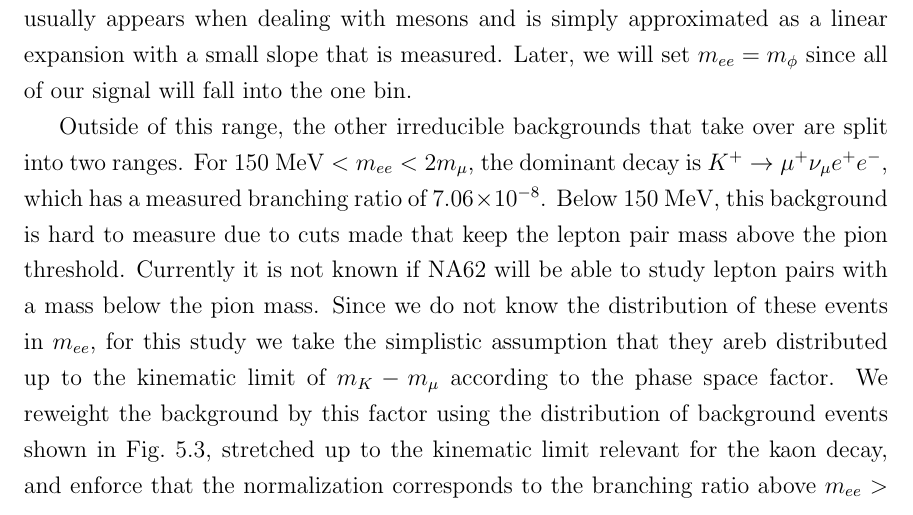
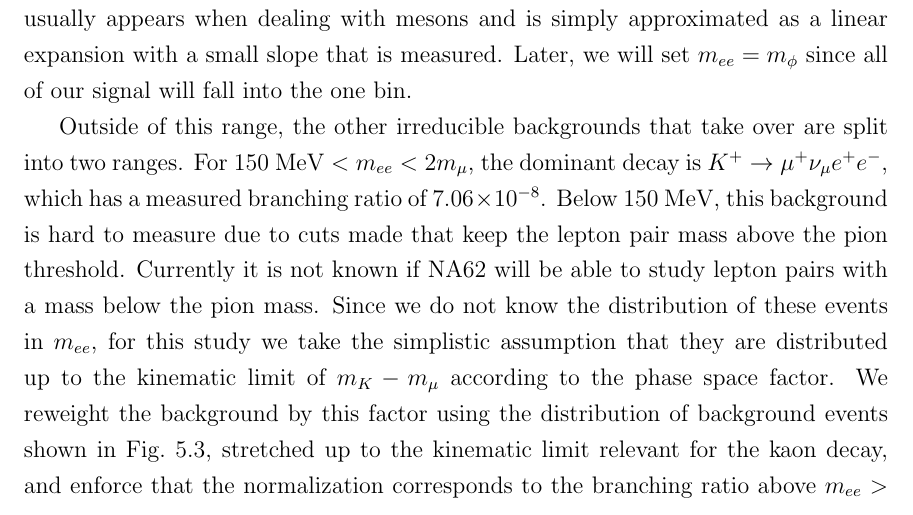
Before and after one commit to drglove/masters-thesis, a LaTeX thesis (thesis.tex, which reads chapters/5/sec_kaon.tex): part of page 56 of 80, cut so that both start at the same text. Compiled offline with pdfLaTeX.

Commit message:
Results: areb -> are typo

```diff
--- a/chapters/5/sec_kaon.tex
+++ b/chapters/5/sec_kaon.tex
@@ -46,7 +46,7 @@ Outside of this range, the other irreducible backgrounds that take over are spli
 For $150~\textrm{MeV} < m_{ee} < 2m_\mu$, the dominant decay is $K^+ \rightarrow \mu^+ \nu_\mu e^+ e^-$, which has a measured branching ratio of $7.06 \times 10^{-8}$.
 Below $150~\textrm{MeV}$, this background is hard to measure due to cuts made that keep the lepton pair mass above the pion threshold.
 Currently it is not known if NA62 will be able to study lepton pairs with a mass below the pion mass.
-Since we do not know the distribution of these events in $m_{ee}$, for this study we take the simplistic assumption that they areb distributed up to the kinematic limit of $m_K - m_\mu$ according to the phase space factor.
+Since we do not know the distribution of these events in $m_{ee}$, for this study we take the simplistic assumption that they are distributed up to the kinematic limit of $m_K - m_\mu$ according to the phase space factor.
 We reweight the background by this factor using the distribution of background events shown in Fig.~\ref{fig:mu_eeenunu_spectrum}, stretched up to the kinematic limit relevant for the kaon decay, and enforce that the normalization corresponds to the branching ratio above $m_{ee} > 150~\textrm{MeV}$.
 This background distribution is used because the $e^+ e^-$ pairs in $\mu^+ \rightarrow e^+ \nu_e \bar{\nu_\mu} e^+ e^-$ come mostly from final state radiation, similar to the pairs produced in $K^+ \rightarrow \mu^+ \nu_\mu e^+ e^-$, so the backgrounds should be similar.
 This can be improved by using Monte Carlo techniques to generate this background distribution as well, or by calculating the distribution directly.
```
